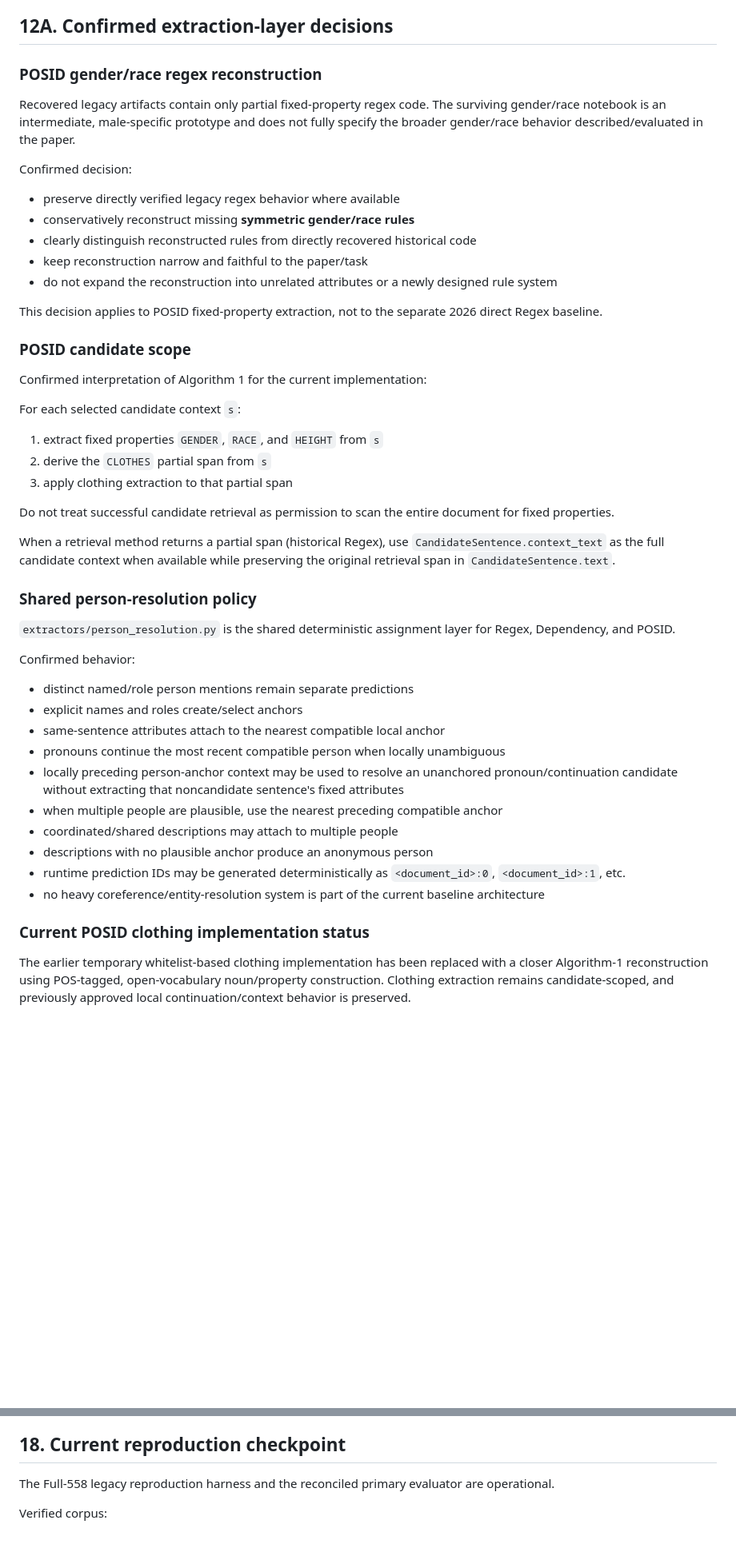
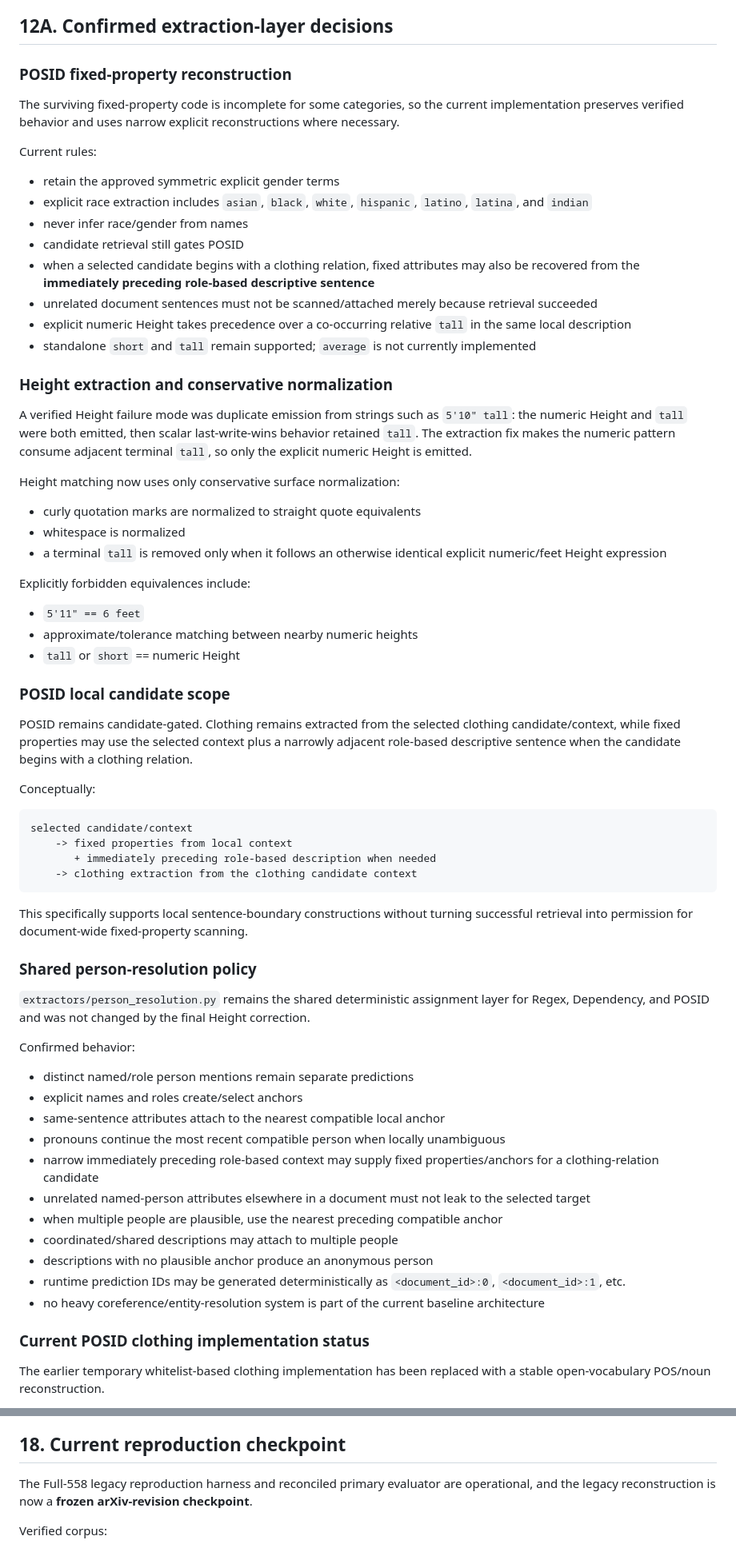
Before and after one commit to ksolaiman/hart-posid, a Markdown page: docs/HART_DEV_CONTEXT.md, 2 parts joined by grey strips. Shown at 80% size. Rendered like a GitHub page; blank space fills up the shorter version.

````diff
--- a/docs/HART_DEV_CONTEXT.md
+++ b/docs/HART_DEV_CONTEXT.md
@@ -553,46 +553,60 @@ The candidate package remains a separate completed checkpoint and should not be
 
 ## 12A. Confirmed extraction-layer decisions
 
-### POSID gender/race regex reconstruction
+### POSID fixed-property reconstruction
 
-Recovered legacy artifacts contain only partial fixed-property regex code. The surviving gender/race notebook is an intermediate, male-specific prototype and does not fully specify the broader gender/race behavior described/evaluated in the paper.
+The surviving fixed-property code is incomplete for some categories, so the current implementation preserves verified behavior and uses narrow explicit reconstructions where necessary.
 
-Confirmed decision:
+Current rules:
+- retain the approved symmetric explicit gender terms
+- explicit race extraction includes `asian`, `black`, `white`, `hispanic`, `latino`, `latina`, and `indian`
+- never infer race/gender from names
+- candidate retrieval still gates POSID
+- when a selected candidate begins with a clothing relation, fixed attributes may also be recovered from the **immediately preceding role-based descriptive sentence**
+- unrelated document sentences must not be scanned/attached merely because retrieval succeeded
+- explicit numeric Height takes precedence over a co-occurring relative `tall` in the same local description
+- standalone `short` and `tall` remain supported; `average` is not currently implemented
 
-- preserve directly verified legacy regex behavior where available
-- conservatively reconstruct missing **symmetric gender/race rules**
-- clearly distinguish reconstructed rules from directly recovered historical code
-- keep reconstruction narrow and faithful to the paper/task
-- do not expand the reconstruction into unrelated attributes or a newly designed rule system
+### Height extraction and conservative normalization
 
-This decision applies to POSID fixed-property extraction, not to the separate 2026 direct Regex baseline.
+A verified Height failure mode was duplicate emission from strings such as `5'10" tall`: the numeric Height and `tall` were both emitted, then scalar last-write-wins behavior retained `tall`. The extraction fix makes the numeric pattern consume adjacent terminal `tall`, so only the explicit numeric Height is emitted.
 
+Height matching now uses only conservative surface normalization:
+- curly quotation marks are normalized to straight quote equivalents
+- whitespace is normalized
+- a terminal `tall` is removed only when it follows an otherwise identical explicit numeric/feet Height expression
 
-### POSID candidate scope
+Explicitly forbidden equivalences include:
+- `5'11" == 6 feet`
+- approximate/tolerance matching between nearby numeric heights
+- `tall` or `short` == numeric Height
 
-Confirmed interpretation of Algorithm 1 for the current implementation:
+### POSID local candidate scope
 
-For each selected candidate context `s`:
+POSID remains candidate-gated. Clothing remains extracted from the selected clothing candidate/context, while fixed properties may use the selected context plus a narrowly adjacent role-based descriptive sentence when the candidate begins with a clothing relation.
 
-1. extract fixed properties `GENDER`, `RACE`, and `HEIGHT` from `s`
-2. derive the `CLOTHES` partial span from `s`
-3. apply clothing extraction to that partial span
+Conceptually:
 
-Do not treat successful candidate retrieval as permission to scan the entire document for fixed properties.
+```text
+selected candidate/context
+    -> fixed properties from local context
+       + immediately preceding role-based description when needed
+    -> clothing extraction from the clothing candidate context
+```
 
-When a retrieval method returns a partial span (historical Regex), use `CandidateSentence.context_text` as the full candidate context when available while preserving the original retrieval span in `CandidateSentence.text`.
+This specifically supports local sentence-boundary constructions without turning successful retrieval into permission for document-wide fixed-property scanning.
 
 ### Shared person-resolution policy
 
-`extractors/person_resolution.py` is the shared deterministic assignment layer for Regex, Dependency, and POSID.
+`extractors/person_resolution.py` remains the shared deterministic assignment layer for Regex, Dependency, and POSID and was not changed by the final Height correction.
 
 Confirmed behavior:
-
 - distinct named/role person mentions remain separate predictions
 - explicit names and roles create/select anchors
 - same-sentence attributes attach to the nearest compatible local anchor
 - pronouns continue the most recent compatible person when locally unambiguous
-- locally preceding person-anchor context may be used to resolve an unanchored pronoun/continuation candidate without extracting that noncandidate sentence's fixed attributes
+- narrow immediately preceding role-based context may supply fixed properties/anchors for a clothing-relation candidate
+- unrelated named-person attributes elsewhere in a document must not leak to the selected target
 - when multiple people are plausible, use the nearest preceding compatible anchor
 - coordinated/shared descriptions may attach to multiple people
 - descriptions with no plausible anchor produce an anonymous person
@@ -601,5 +615,5 @@ Confirmed behavior:
 
 ### Current POSID clothing implementation status
 
-The earlier temporary whitelist-based clothing implementation has been replaced with a closer Algorithm-1 reconstruction using POS-tagged, open-vocabulary noun/property construction. Clothing extraction remains candidate-scoped, and previously approved local continuation/context behavior is preserved.
+The earlier temporary whitelist-based clothing implementation has been replaced with a stable open-vocabulary POS/noun reconstruction.
 
@@ -826,7 +845,7 @@ For local Codex or any coding agent:
 
 ## 18. Current reproduction checkpoint
 
-The Full-558 legacy reproduction harness and the reconciled primary evaluator are operational.
+The Full-558 legacy reproduction harness and reconciled primary evaluator are operational, and the legacy reconstruction is now a **frozen arXiv-revision checkpoint**.
 
 Verified corpus:
 - 558 indexed documents
````
Also changed, not shown: other parts of docs/HART_DEV_CONTEXT.md (+90 -56 lines).
